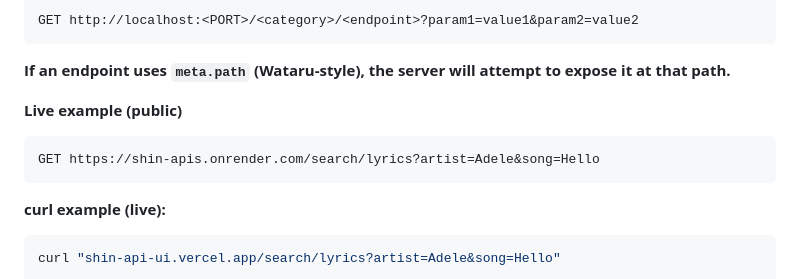
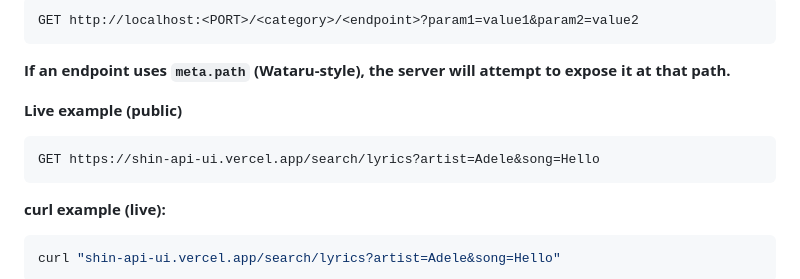
Before and after one commit to ajirodesu/Shin-API-UI, a Markdown page: README.md, the part around the change. Drawn GitHub-style.

````diff
--- a/README.md
+++ b/README.md
@@ -246,7 +246,7 @@ GET http://localhost:<PORT>/<category>/<endpoint>?param1=value1&param2=value2
 **Live example (public)**
 
 ```
-GET https://shin-apis.onrender.com/search/lyrics?artist=Adele&song=Hello
+GET https://shin-api-ui.vercel.app/search/lyrics?artist=Adele&song=Hello
 ```
 
 **curl example (live):**
````
